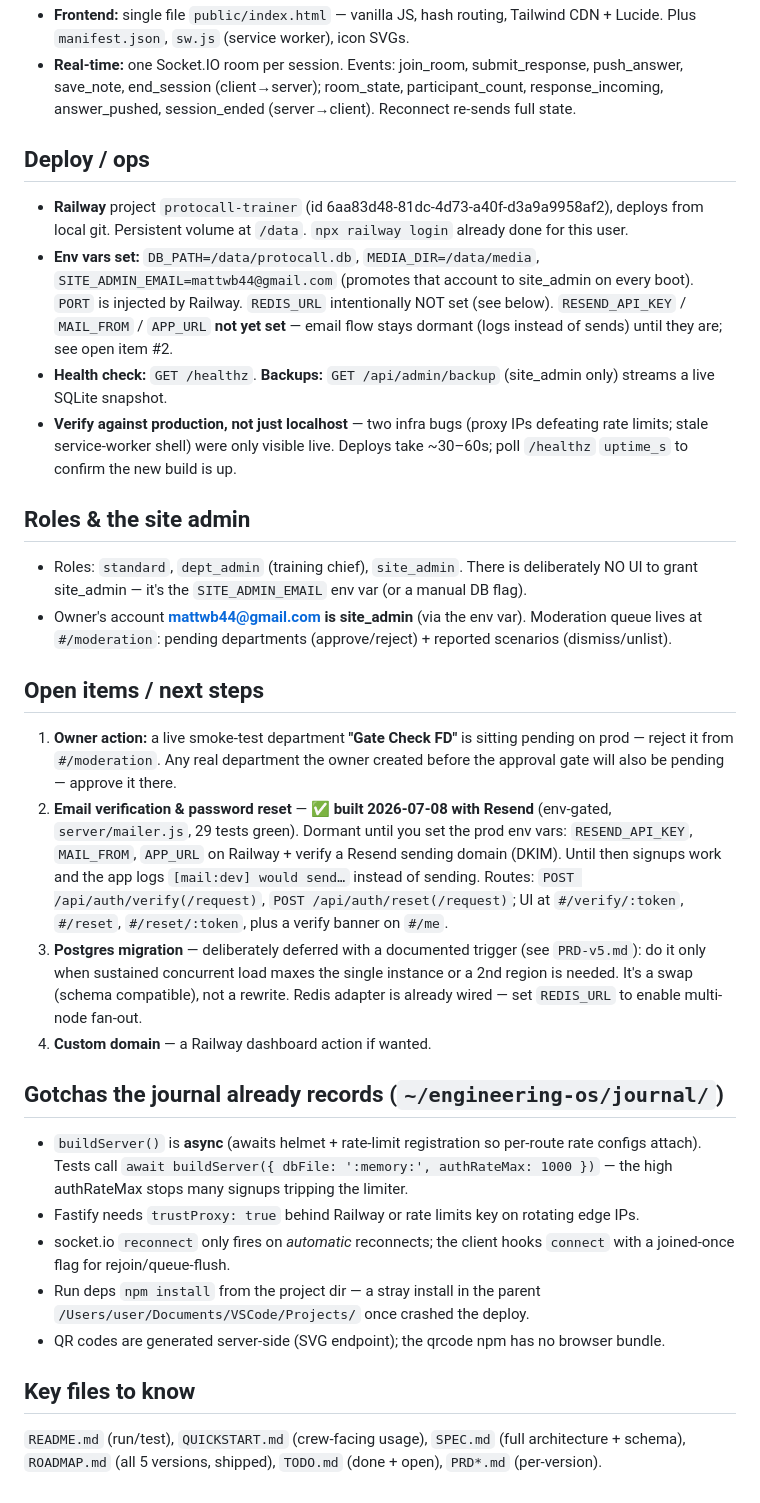
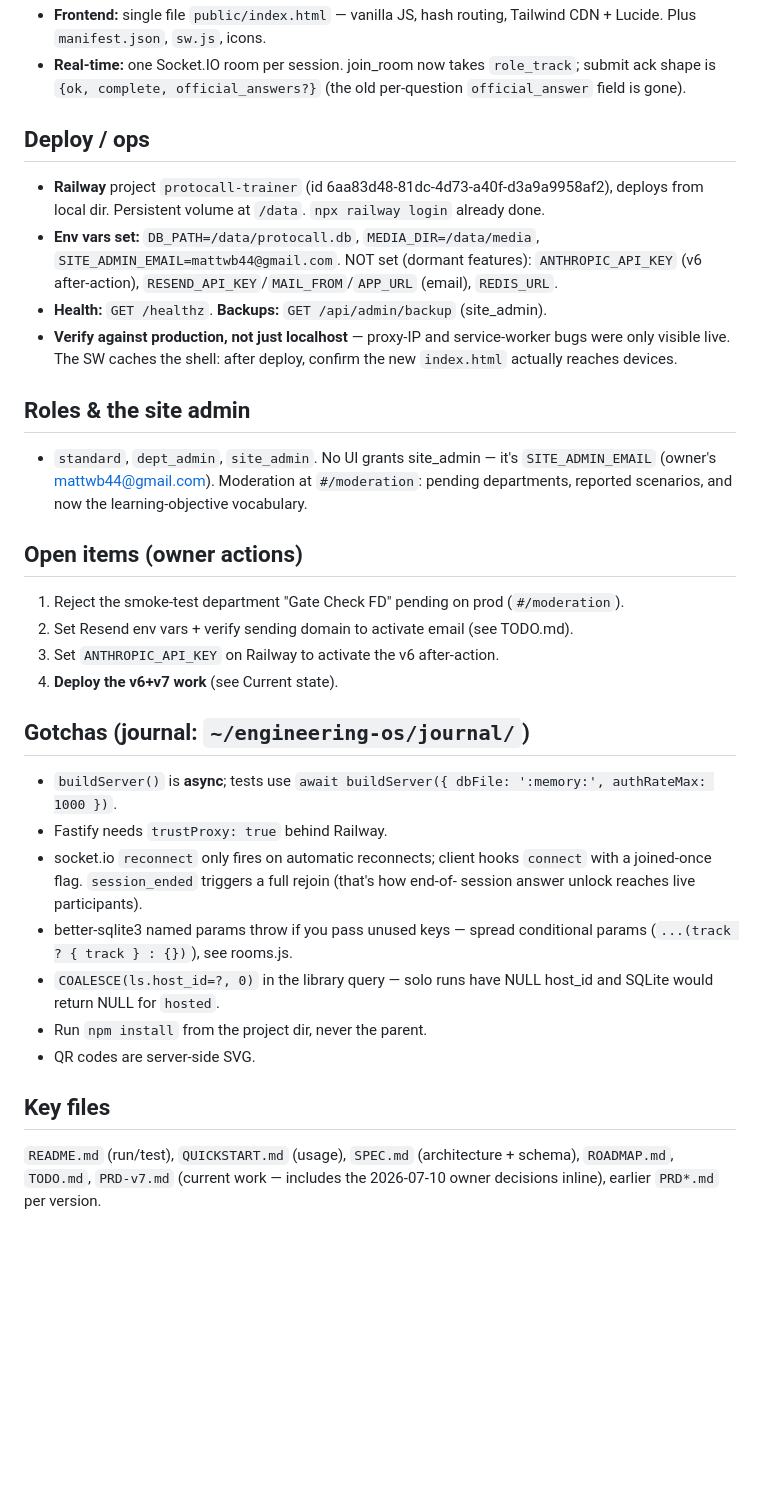
Before and after one commit to mattwb44/ProtoCall_trainer, a Markdown page: HANDOFF.md, the part around one of its changes. Drawn GitHub-style; blank space fills up the shorter version.

```diff
--- a/HANDOFF.md
+++ b/HANDOFF.md
@@ -38,56 +89,46 @@ Most recent work: department creation now requires site_admin approval (pending
 - **Frontend:** single file `public/index.html` — vanilla JS, hash routing, Tailwind CDN +
-  Lucide. Plus `manifest.json`, `sw.js` (service worker), icon SVGs.
-- **Real-time:** one Socket.IO room per session. Events: join_room, submit_response,
-  push_answer, save_note, end_session (client→server); room_state, participant_count,
-  response_incoming, answer_pushed, session_ended (server→client). Reconnect re-sends full state.
+  Lucide. Plus `manifest.json`, `sw.js`, icons.
+- **Real-time:** one Socket.IO room per session. join_room now takes `role_track`;
+  submit ack shape is `{ok, complete, official_answers?}` (the old per-question
+  `official_answer` field is gone).
 
 ## Deploy / ops
-- **Railway** project `protocall-trainer` (id 6aa83d48-81dc-4d73-a40f-d3a9a9958af2), deploys
-  from local git. Persistent volume at `/data`. `npx railway login` already done for this user.
+- **Railway** project `protocall-trainer` (id 6aa83d48-81dc-4d73-a40f-d3a9a9958af2),
+  deploys from local dir. Persistent volume at `/data`. `npx railway login` already done.
 - **Env vars set:** `DB_PATH=/data/protocall.db`, `MEDIA_DIR=/data/media`,
-  `SITE_ADMIN_EMAIL=mattwb44@gmail.com` (promotes that account to site_admin on every boot).
-  `PORT` is injected by Railway. `REDIS_URL` intentionally NOT set (see below).
-  `RESEND_API_KEY` / `MAIL_FROM` / `APP_URL` **not yet set** — email flow stays dormant
-  (logs instead of sends) until they are; see open item #2.
-- **Health check:** `GET /healthz`. **Backups:** `GET /api/admin/backup` (site_admin only)
-  streams a live SQLite snapshot.
-- **Verify against production, not just localhost** — two infra bugs (proxy IPs defeating
-  rate limits; stale service-worker shell) were only visible live. Deploys take ~30–60s;
-  poll `/healthz` `uptime_s` to confirm the new build is up.
+  `SITE_ADMIN_EMAIL=mattwb44@gmail.com`. NOT set (dormant features): `ANTHROPIC_API_KEY`
+  (v6 after-action), `RESEND_API_KEY`/`MAIL_FROM`/`APP_URL` (email), `REDIS_URL`.
+- **Health:** `GET /healthz`. **Backups:** `GET /api/admin/backup` (site_admin).
+- **Verify against production, not just localhost** — proxy-IP and service-worker bugs
+  were only visible live. The SW caches the shell: after deploy, confirm the new
+  `index.html` actually reaches devices.
 
 ## Roles & the site admin
-- Roles: `standard`, `dept_admin` (training chief), `site_admin`. There is deliberately NO
-  UI to grant site_admin — it's the `SITE_ADMIN_EMAIL` env var (or a manual DB flag).
-- Owner's account **mattwb44@gmail.com is site_admin** (via the env var). Moderation queue
-  lives at `#/moderation`: pending departments (approve/reject) + reported scenarios (dismiss/unlist).
+- `standard`, `dept_admin`, `site_admin`. No UI grants site_admin — it's
+  `SITE_ADMIN_EMAIL` (owner's mattwb44@gmail.com). Moderation at `#/moderation`:
+  pending departments, reported scenarios, and now the learning-objective vocabulary.
 
-## Open items / next steps
-1. **Owner action:** a live smoke-test department **"Gate Check FD"** is sitting pending on
-   prod — reject it from `#/moderation`. Any real department the owner created before the
-   approval gate will also be pending — approve it there.
-2. **Email verification & password reset** — ✅ **built 2026-07-08 with Resend** (env-gated,
-   `server/mailer.js`, 29 tests green). Dormant until you set the prod env vars:
-   `RESEND_API_KEY`, `MAIL_FROM`, `APP_URL` on Railway + verify a Resend sending domain
-   (DKIM). Until then signups work and the app logs `[mail:dev] would send…` instead of
-   sending. Routes: `POST /api/auth/verify(/request)`, `POST /api/auth/reset(/request)`;
-   UI at `#/verify/:token`, `#/reset`, `#/reset/:token`, plus a verify banner on `#/me`.
-3. **Postgres migration** — deliberately deferred with a documented trigger (see `PRD-v5.md`):
-   do it only when sustained concurrent load maxes the single instance or a 2nd region is
-   needed. It's a swap (schema compatible), not a rewrite. Redis adapter is already wired —
-   set `REDIS_URL` to enable multi-node fan-out.
-4. **Custom domain** — a Railway dashboard action if wanted.
+## Open items (owner actions)
+1. Reject the smoke-test department "Gate Check FD" pending on prod (`#/moderation`).
+2. Set Resend env vars + verify sending domain to activate email (see TODO.md).
+3. Set `ANTHROPIC_API_KEY` on Railway to activate the v6 after-action.
+4. **Deploy the v6+v7 work** (see Current state).
 
-## Gotchas the journal already records (`~/engineering-os/journal/`)
-- `buildServer()` is **async** (awaits helmet + rate-limit registration so per-route rate
-  configs attach). Tests call `await buildServer({ dbFile: ':memory:', authRateMax: 1000 })`
-  — the high authRateMax stops many signups tripping the limiter.
-- Fastify needs `trustProxy: true` behind Railway or rate limits key on rotating edge IPs.
-- socket.io `reconnect` only fires on *automatic* reconnects; the client hooks `connect`
-  with a joined-once flag for rejoin/queue-flush.
-- Run deps `npm install` from the project dir — a stray install in the parent
-  `/Users/user/Documents/VSCode/Projects/` once crashed the deploy.
-- QR codes are generated server-side (SVG endpoint); the qrcode npm has no browser bundle.
+## Gotchas (journal: `~/engineering-os/journal/`)
+- `buildServer()` is **async**; tests use
+  `await buildServer({ dbFile: ':memory:', authRateMax: 1000 })`.
+- Fastify needs `trustProxy: true` behind Railway.
+- socket.io `reconnect` only fires on automatic reconnects; client hooks `connect`
+  with a joined-once flag. `session_ended` triggers a full rejoin (that's how end-of-
+  session answer unlock reaches live participants).
+- better-sqlite3 named params throw if you pass unused keys — spread conditional
+  params (`...(track ? { track } : {})`), see rooms.js.
+- `COALESCE(ls.host_id=?, 0)` in the library query — solo runs have NULL host_id and
+  SQLite would return NULL for `hosted`.
+- Run `npm install` from the project dir, never the parent.
+- QR codes are server-side SVG.
 
-## Key files to know
-`README.md` (run/test), `QUICKSTART.md` (crew-facing usage), `SPEC.md` (full architecture +
-schema), `ROADMAP.md` (all 5 versions, shipped), `TODO.md` (done + open), `PRD*.md` (per-version).
+## Key files
+`README.md` (run/test), `QUICKSTART.md` (usage), `SPEC.md` (architecture + schema),
+`ROADMAP.md`, `TODO.md`, `PRD-v7.md` (current work — includes the 2026-07-10 owner
+decisions inline), earlier `PRD*.md` per version.
```
Also changed, not shown: other parts of HANDOFF.md (+72 -21 lines).
